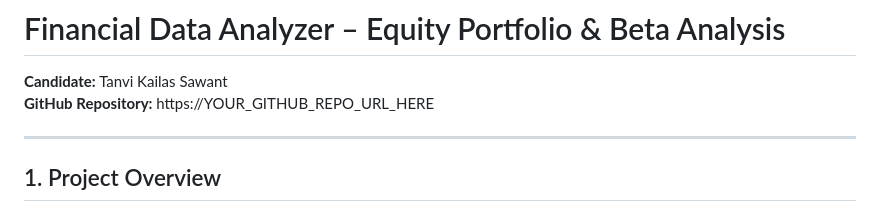
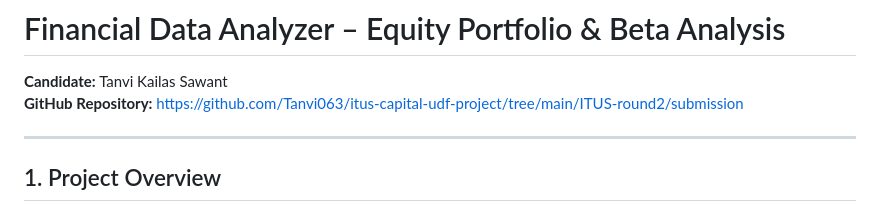
Before and after one commit to Tanvi063/itus-capital-udf-project, a Markdown page: ITUS-round2/submission/README.md, the part around one of its changes. Rendered like a GitHub page.

```diff
--- a/ITUS-round2/submission/README.md
+++ b/ITUS-round2/submission/README.md
@@ -1,7 +1,7 @@
 # Financial Data Analyzer – Equity Portfolio & Beta Analysis
 
 **Candidate:** Tanvi Kailas Sawant
-**GitHub Repository:** https://YOUR_GITHUB_REPO_URL_HERE
+**GitHub Repository:** https://github.com/Tanvi063/itus-capital-udf-project/tree/main/ITUS-round2/submission
 
 ---
 
```
Also changed, not shown: other parts of ITUS-round2/submission/README.md (+1 -1 lines).
